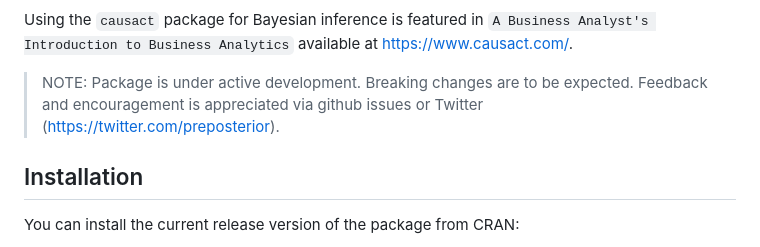
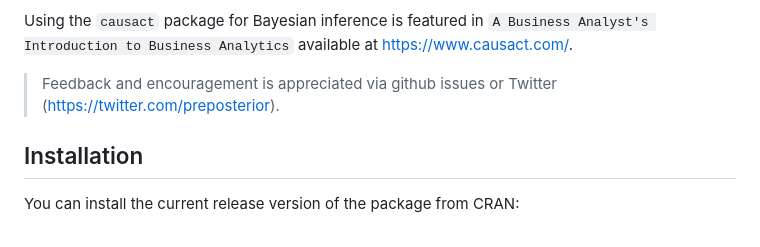
Before and after one commit to flyaflya/causact, a Markdown page: README.md, the part around the change printed below. Rendered like a GitHub page.

```diff
--- a/README.md
+++ b/README.md
@@ -28,9 +29,8 @@ Using the `causact` package for Bayesian inference is featured in
 `A Business Analyst's Introduction to Business Analytics` available at
 <https://www.causact.com/>.
 
-> NOTE: Package is under active development. Breaking changes are to be
-> expected. Feedback and encouragement is appreciated via github issues
-> or Twitter (<https://twitter.com/preposterior>).
+> Feedback and encouragement is appreciated via github issues or Twitter
+> (<https://twitter.com/preposterior>).
 
 ## Installation
 
```
Also changed, not shown: other parts of README.md (+30 -10 lines), man/figures/chimpsGraphPost-1.png, man/figures/gretaPost-1.png, 1 other file.
